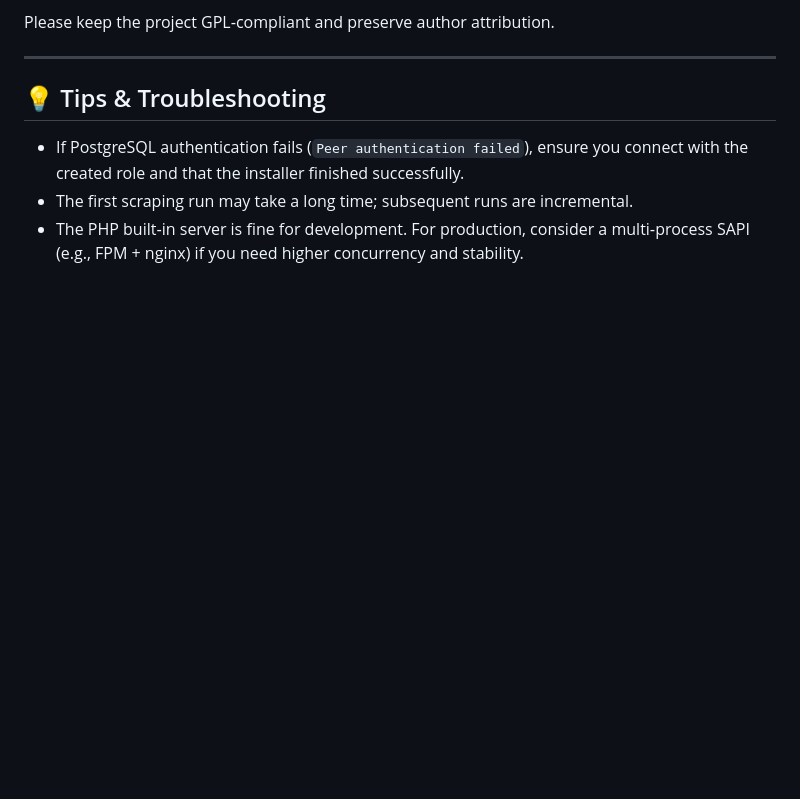
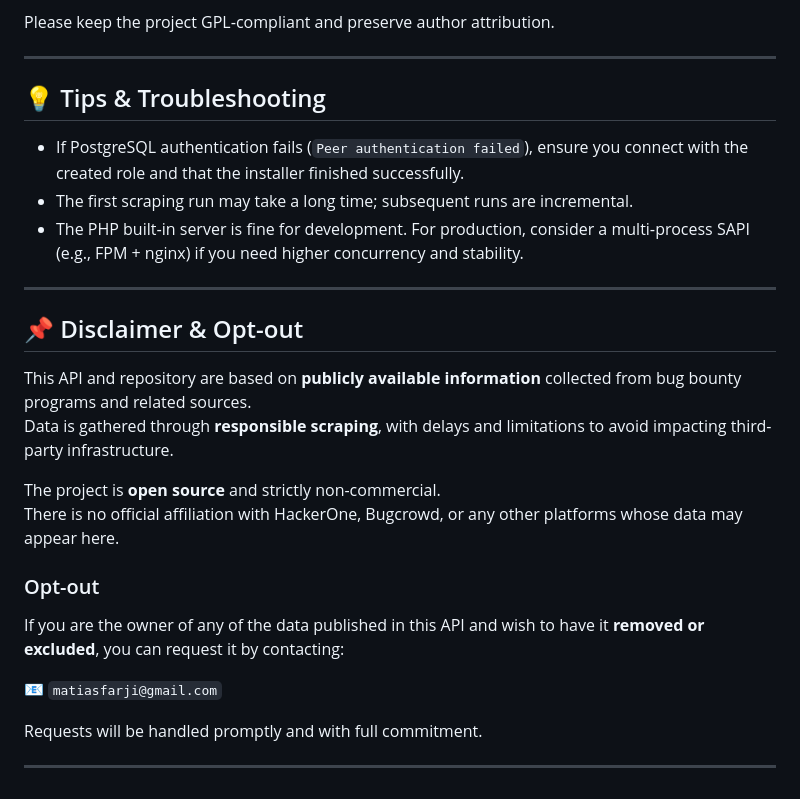
Before and after one commit to MatiasFarji/Api-Bounty-Reports, a Markdown page: README.md, the part around the change. Drawn GitHub-style; blank space fills up the shorter version.

Commit message:
legal | add disclaimer and opt-out

```diff
--- a/README.md
+++ b/README.md
@@ -158,3 +158,22 @@ Please keep the project GPL‑compliant and preserve author attribution.
 - If PostgreSQL authentication fails (`Peer authentication failed`), ensure you connect with the created role and that the installer finished successfully.
 - The first scraping run may take a long time; subsequent runs are incremental.
 - The PHP built‑in server is fine for development. For production, consider a multi‑process SAPI (e.g., FPM + nginx) if you need higher concurrency and stability.
+
+---
+
+## 📌 Disclaimer & Opt-out
+
+This API and repository are based on **publicly available information** collected from bug bounty programs and related sources.
+Data is gathered through **responsible scraping**, with delays and limitations to avoid impacting third-party infrastructure.
+
+The project is **open source** and strictly non-commercial.
+There is no official affiliation with HackerOne, Bugcrowd, or any other platforms whose data may appear here.
+
+### Opt-out
+If you are the owner of any of the data published in this API and wish to have it **removed or excluded**, you can request it by contacting:
+
+📧 `matiasfarji@gmail.com`
+
+Requests will be handled promptly and with full commitment.
+
+---
```
